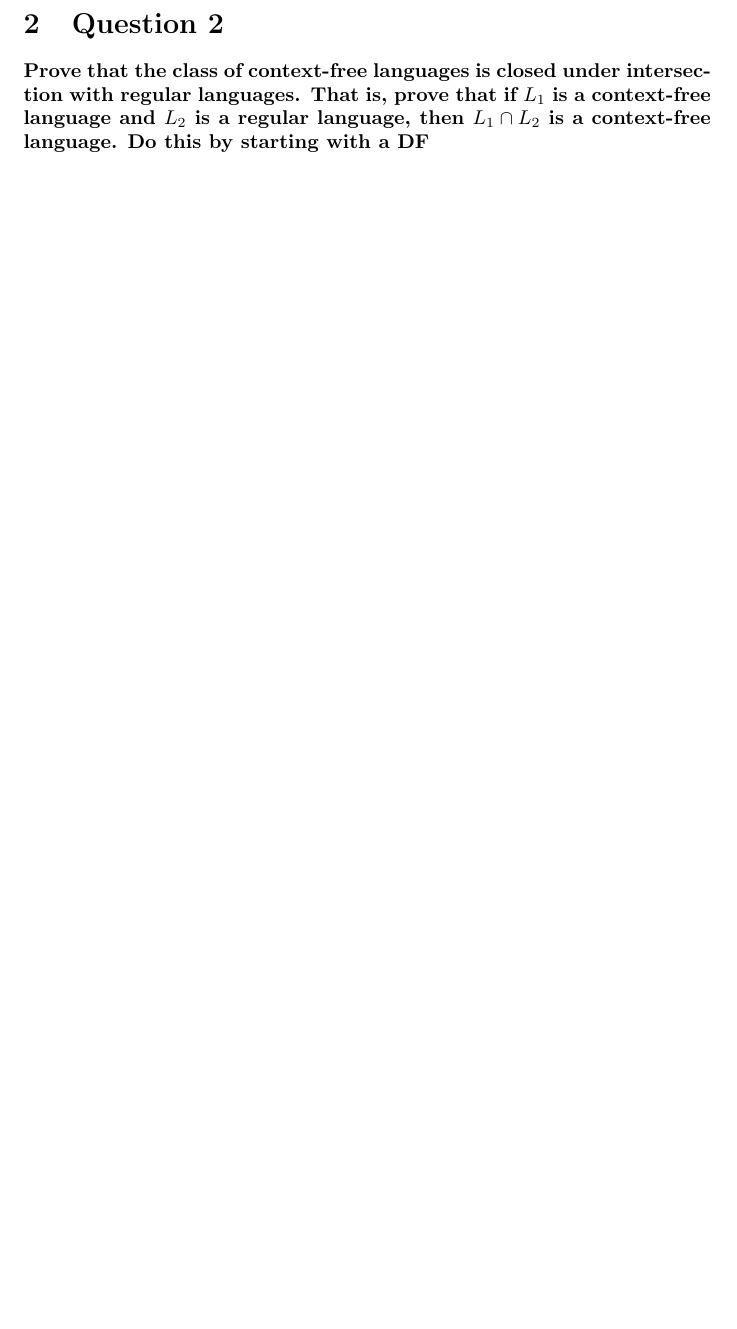
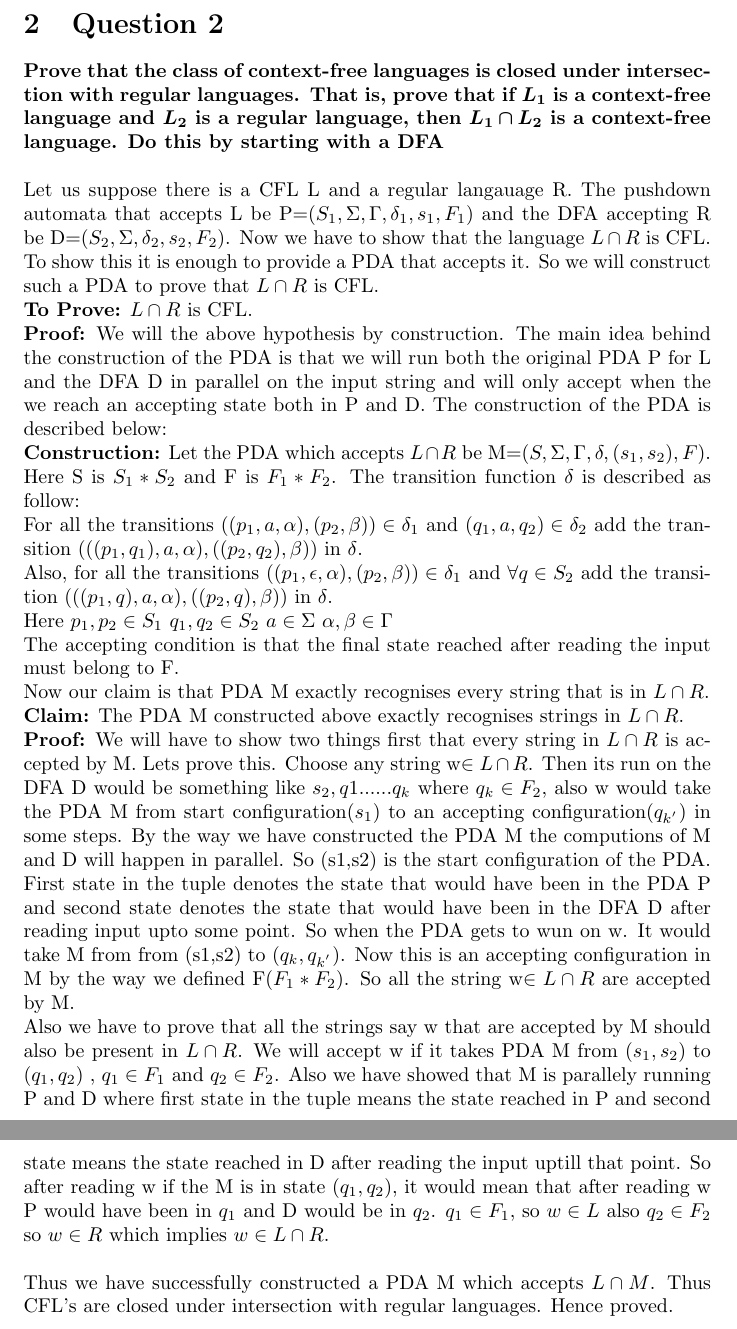
Before and after one commit to its-sachin/COL352-TOC, a LaTeX document (A3/A3.tex): part of page 2 of 7 before the commit and two parts of pages 2 and 3 of 8 after it, the two joined at a grey line, cut so that both start at the same text, the shorter picture padded with empty space. Compiled offline with pdfLaTeX.

Commit message:
question 2 first attempt done

```diff
--- a/A3/A3.tex
+++ b/A3/A3.tex
@@ -6,7 +6,7 @@
 \usepackage{graphicx}
 \title{COL352: Assignment 2}
 \author{Sachin 2019CS10722 \\
-        Saurabh Verma \\
+        Saurabh Verma 2019CS50129\\
         Sriram Verma}
 \date{March, 2022}
 
@@ -24,11 +24,23 @@
 
 
 \section{Question 2}
-\textbf{Prove that the class of context-free languages is closed under intersection with regular languages. That is, prove that if $L_1$ is a context-free language and $L_2$ is a regular language, then $L_1 \cap L_2$
-is a context-free language. Do this by starting with a DF}
-
-
-
+\textbf{Prove that the class of context-free languages is closed under intersection with regular languages. That is, prove that if \boldsymbol{$L_1$} is a context-free language and \boldsymbol{$L_2$} is a regular language, then \boldsymbol{$L_1 \cap L_2$}
+is a context-free language. Do this by starting with a DFA}\\
+\newline
+Let us suppose there is a CFL L and a regular langauage R. The pushdown automata that accepts L be P=$(S_1,\Sigma,\Gamma,\delta_1,s_1,F_1)$ and the DFA accepting R be D=$(S_2,\Sigma,\delta_2,s_2,F_2)$. Now we have to show that the language $L\cap R$ is CFL. To show this it is enough to provide a PDA that accepts it. So we will construct such a PDA to prove that  $L\cap R$ is CFL. \\
+\textbf{To Prove:} $L\cap R$ is CFL. \\
+\textbf{Proof:} We will the above hypothesis by construction. The main idea behind the construction of the PDA is that we will run both the original PDA P for L and the DFA D in parallel on the input string and will only accept when the we reach an accepting state both in P and D. The construction of the PDA is described below:\\
+\textbf{Construction:} Let the PDA which accepts $L\cap R$ be M=$(S,\Sigma,\Gamma,\delta,(s_1,s_2),F)$. Here S is $S_1 * S_2$ and F is $F_1 *F_2$. The transition function $\delta$ is described as follow: \\
+For all the transitions $((p_1,a,\alpha),(p_2,\beta)) \in \delta_1$  and $(q_1,a,q_2) \in \delta_2$ add the transition $(((p_1,q_1),a,\alpha),((p_2,q_2),\beta))$ in $\delta$.\\
+Also, for all the transitions $((p_1,\epsilon,\alpha),(p_2,\beta)) \in \delta_1$  and $\forall q \in S_2$ add the transition $(((p_1,q),a,\alpha),((p_2,q),\beta))$ in $\delta$.\\
+Here $p_1,p_2 \in S_1$  $q_1,q_2 \in S_2$  $a \in \Sigma$  $\alpha , \beta \in \Gamma$\\
+The accepting condition is that the final state reached after reading the input must belong to F.\\
+Now our claim is that PDA M exactly recognises every string that is in $L\cap R$. \\
+\textbf{Claim:} The PDA M constructed above exactly recognises strings in $L\cap R$. \\
+\textbf{Proof:} We will have to show two things first that every string in $L\cap R$ is accepted by M. Lets prove this. Choose any string w$\in L\cap R$. Then its run on the DFA D would be something like $s_2,q1......q_k$ where $q_k \in F_2$, also w would take the PDA M from start configuration($s_1$) to an accepting configuration($q_{k^{'}}$) in some steps. By the way we have constructed the PDA M the computions of M and D will happen in parallel. So (s1,s2) is the start configuration of the PDA. First state in the tuple denotes the state that would have been in the PDA P and second state denotes the state that would have been in the DFA D after reading input upto some point. So when the PDA gets to wun on w. It would take M from from (s1,s2) to $(q_k,q_{k^{'}})$. Now this is an accepting configuration in M by the way we defined F$(F_1 * F_2)$. So all the string  w$\in L\cap R$ are accepted by M.\\
+Also we have to prove that all the strings say w that are accepted by M should also be present in $ L\cap R$. We will accept w if it takes PDA M from $(s_1,s_2)$ to $(q_1,q_2)$ , $q_1 \in F_1$ and $q_2 \in F_2$. Also we have showed that M is parallely running P and D where first state in the tuple means the state reached in P and second state means the state reached in D after reading the input uptill that point. So after reading  w if the M is in state $(q_1,q_2)$, it would mean that after reading w P would have been in $q_1$ and D would be in $q_2$. $q_1 \in F_1$, so $w \in L$ also $q_2 \in F_2$ so $w \in R$ which implies $w \in L \cap R$.\\
+\newline
+Thus we have successfully constructed a PDA M which accepts $L \cap M$. Thus CFL's are closed under intersection with regular languages. Hence proved. \\
 \pagebreak
 
 
```
